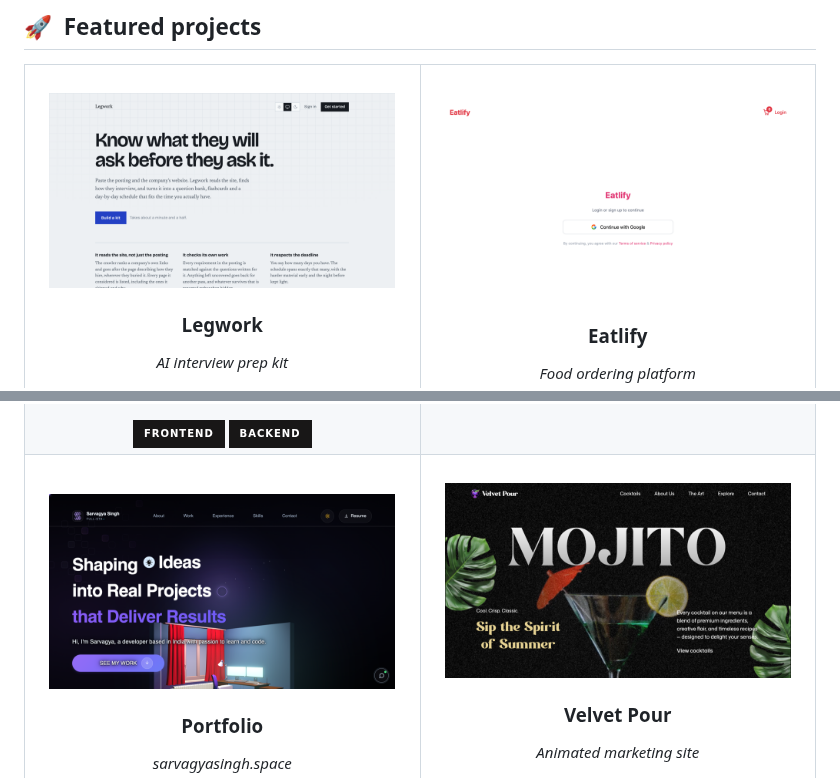
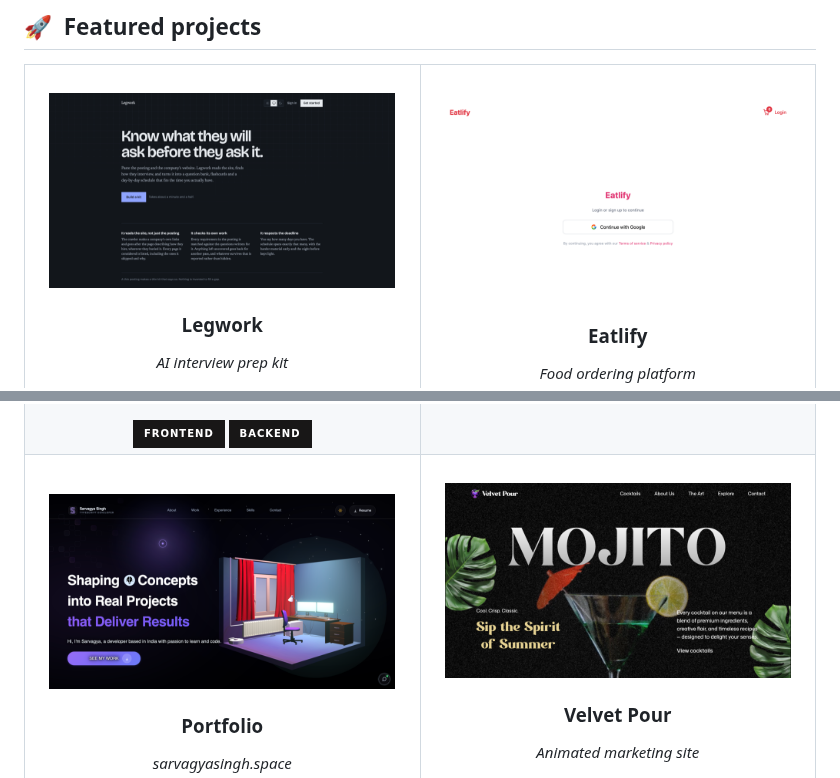
Before and after one commit to Sarvagyasingh2004/Sarvagyasingh2004, a Markdown page: README.md, 2 parts joined by grey strips. GitHub-like rendering; pictures changed too: assets/legwork-dark.png (added), assets/legwork.png (deleted), assets/portfolio-dark.png (added); badges without logos.

Commit message:
docs: use dark-mode screenshots for Portfolio and Legwork
Both replacements were 3024x1716, a slightly different aspect ratio to
the 900x506 the cards use, so each is scaled to 900 wide and then
centre-cropped by about five pixels rather than squashed. All six card
images stay exactly 900x506, so no card overflows its cell.

New filenames because GitHub's image proxy caches on the source URL and
would otherwise keep serving the old light-mode versions.

Co-Authored-By: Claude Opus 5 <noreply@anthropic.com>

```diff
--- a/README.md
+++ b/README.md
@@ -45,7 +45,7 @@ on Vercel. Every project below has a URL you can open right now.
 <td width="50%" valign="top">
 <div align="center">
 <br/>
-<a href="https://legwork-the-ai-interview-prep-kit-w.vercel.app"><img src="assets/legwork.png" width="94%" alt="Legwork" /></a>
+<a href="https://legwork-the-ai-interview-prep-kit-w.vercel.app"><img src="assets/legwork-dark.png" width="94%" alt="Legwork" /></a>
 <h3>Legwork</h3>
 <p><em>AI interview prep kit</em></p>
 <p>Turns a job posting and a company URL into a researched prep kit. The model must quote the span every requirement came from, and code verifies it really exists — anything unproven is discarded. Coverage is checked in code, not by a model.</p>
@@ -101,7 +101,7 @@ on Vercel. Every project below has a URL you can open right now.
 <td width="50%" valign="top">
 <div align="center">
 <br/>
-<a href="https://sarvagyasingh.space"><img src="assets/portfolio.png" width="94%" alt="Portfolio" /></a>
+<a href="https://sarvagyasingh.space"><img src="assets/portfolio-dark.png" width="94%" alt="Portfolio" /></a>
 <h3>Portfolio</h3>
 <p><em>sarvagyasingh.space</em></p>
 <p>Next.js and React Three Fiber — a scroll-driven WebGL sequence, a theme that follows your local clock, and a Gemini-backed assistant that answers from a curated corpus instead of improvising.</p>
```
